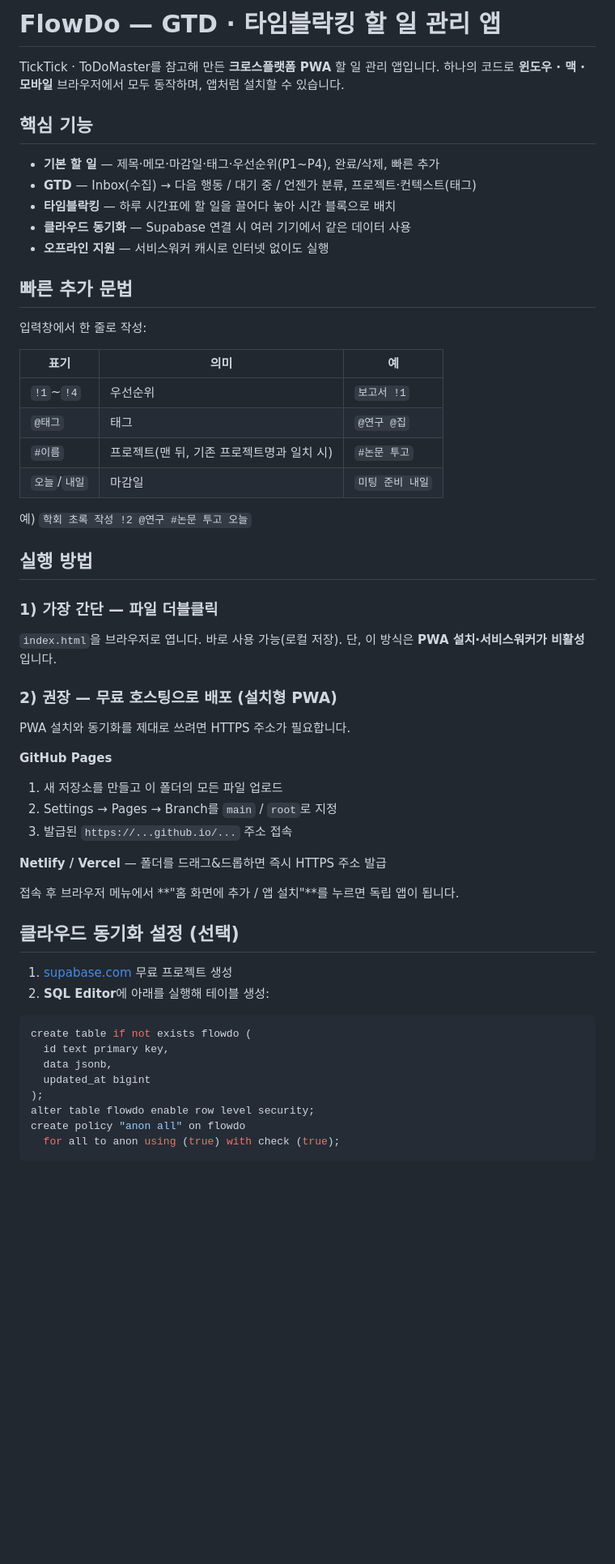
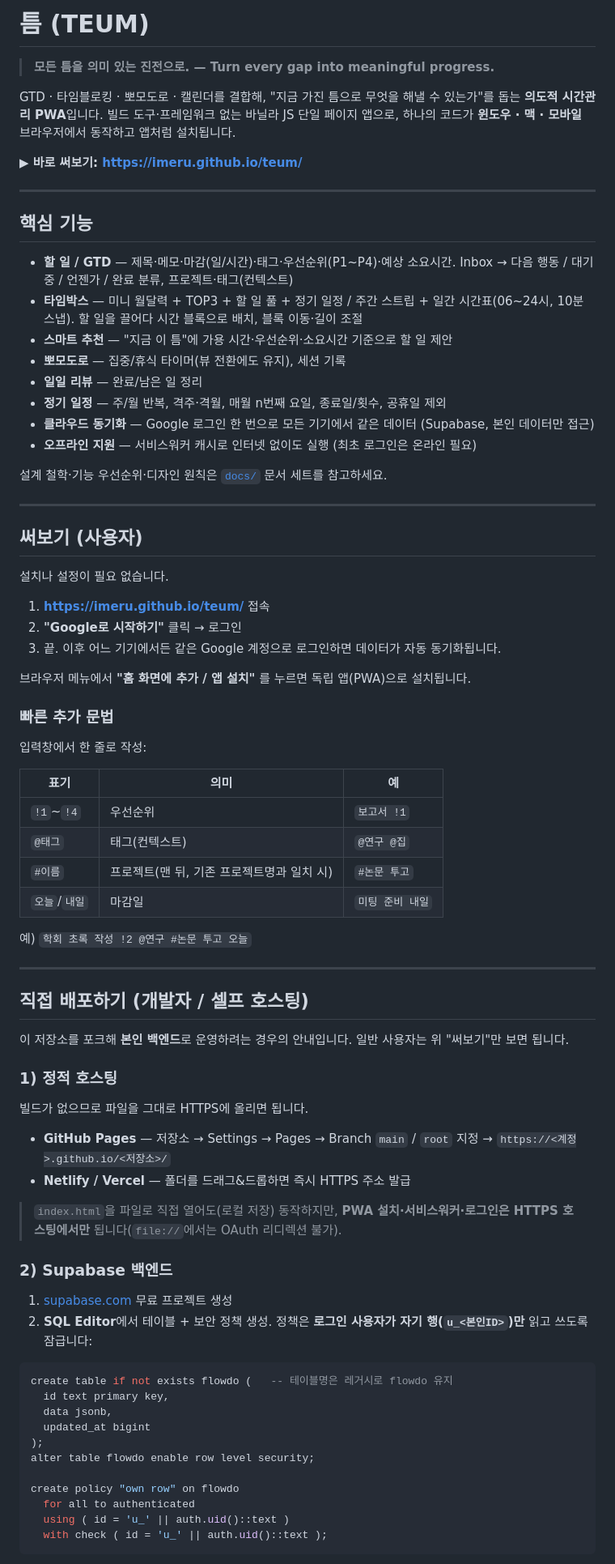
Before and after one commit to imeru/teum, a Markdown page: README.md, the part around one of its changes. Shown at 81% size. Drawn GitHub-style; blank space fills up the shorter version.

````diff
--- a/README.md
+++ b/README.md
@@ -1,60 +1,83 @@
-# FlowDo — GTD · 타임블락킹 할 일 관리 앱
+# 틈 (TEUM)
 
-TickTick · ToDoMaster를 참고해 만든 **크로스플랫폼 PWA** 할 일 관리 앱입니다.
-하나의 코드로 **윈도우 · 맥 · 모바일** 브라우저에서 모두 동작하며, 앱처럼 설치할 수 있습니다.
+> **모든 틈을 의미 있는 진전으로. — Turn every gap into meaningful progress.**
+
+GTD · 타임블로킹 · 뽀모도로 · 캘린더를 결합해, "지금 가진 틈으로 무엇을 해낼 수 있는가"를 돕는 **의도적 시간관리 PWA**입니다.
+빌드 도구·프레임워크 없는 바닐라 JS 단일 페이지 앱으로, 하나의 코드가 **윈도우 · 맥 · 모바일** 브라우저에서 동작하고 앱처럼 설치됩니다.
+
+**▶ 바로 써보기: https://imeru.github.io/teum/**
+
+---
 
 ## 핵심 기능
 
-- **기본 할 일** — 제목·메모·마감일·태그·우선순위(P1~P4), 완료/삭제, 빠른 추가
-- **GTD** — Inbox(수집) → 다음 행동 / 대기 중 / 언젠가 분류, 프로젝트·컨텍스트(태그)
-- **타임블락킹** — 하루 시간표에 할 일을 끌어다 놓아 시간 블록으로 배치
-- **클라우드 동기화** — Supabase 연결 시 여러 기기에서 같은 데이터 사용
-- **오프라인 지원** — 서비스워커 캐시로 인터넷 없이도 실행
+- **할 일 / GTD** — 제목·메모·마감(일/시간)·태그·우선순위(P1~P4)·예상 소요시간. Inbox → 다음 행동 / 대기 중 / 언젠가 / 완료 분류, 프로젝트·태그(컨텍스트)
+- **타임박스** — 미니 월달력 + TOP3 + 할 일 풀 + 정기 일정 / 주간 스트립 + 일간 시간표(06~24시, 10분 스냅). 할 일을 끌어다 시간 블록으로 배치, 블록 이동·길이 조절
+- **스마트 추천** — "지금 이 틈"에 가용 시간·우선순위·소요시간 기준으로 할 일 제안
+- **뽀모도로** — 집중/휴식 타이머(뷰 전환에도 유지), 세션 기록
+- **일일 리뷰** — 완료/남은 일 정리
+- **정기 일정** — 주/월 반복, 격주·격월, 매월 n번째 요일, 종료일/횟수, 공휴일 제외
+- **클라우드 동기화** — Google 로그인 한 번으로 모든 기기에서 같은 데이터 (Supabase, 본인 데이터만 접근)
+- **오프라인 지원** — 서비스워커 캐시로 인터넷 없이도 실행 (최초 로그인은 온라인 필요)
 
-## 빠른 추가 문법
+설계 철학·기능 우선순위·디자인 원칙은 [`docs/`](docs/) 문서 세트를 참고하세요.
+
+---
+
+## 써보기 (사용자)
+
+설치나 설정이 필요 없습니다.
+
+1. **https://imeru.github.io/teum/** 접속
+2. **"Google로 시작하기"** 클릭 → 로그인
+3. 끝. 이후 어느 기기에서든 같은 Google 계정으로 로그인하면 데이터가 자동 동기화됩니다.
+
+브라우저 메뉴에서 **"홈 화면에 추가 / 앱 설치"** 를 누르면 독립 앱(PWA)으로 설치됩니다.
+
+### 빠른 추가 문법
 
 입력창에서 한 줄로 작성:
 
 | 표기 | 의미 | 예 |
 |------|------|----|
 | `!1`~`!4` | 우선순위 | `보고서 !1` |
-| `@태그` | 태그 | `@연구 @집` |
+| `@태그` | 태그(컨텍스트) | `@연구 @집` |
 | `#이름` | 프로젝트(맨 뒤, 기존 프로젝트명과 일치 시) | `#논문 투고` |
 | `오늘`/`내일` | 마감일 | `미팅 준비 내일` |
 
 예) `학회 초록 작성 !2 @연구 #논문 투고 오늘`
 
-## 실행 방법
+---
 
-### 1) 가장 간단 — 파일 더블클릭
-`index.html`을 브라우저로 엽니다. 바로 사용 가능(로컬 저장).
-단, 이 방식은 **PWA 설치·서비스워커가 비활성**입니다.
+## 직접 배포하기 (개발자 / 셀프 호스팅)
 
-### 2) 권장 — 무료 호스팅으로 배포 (설치형 PWA)
-PWA 설치와 동기화를 제대로 쓰려면 HTTPS 주소가 필요합니다.
+이 저장소를 포크해 **본인 백엔드**로 운영하려는 경우의 안내입니다. 일반 사용자는 위 "써보기"만 보면 됩니다.
 
-**GitHub Pages**
-1. 새 저장소를 만들고 이 폴더의 모든 파일 업로드
-2. Settings → Pages → Branch를 `main` / `root`로 지정
-3. 발급된 `https://...github.io/...` 주소 접속
+### 1) 정적 호스팅
 
-**Netlify / Vercel** — 폴더를 드래그&드롭하면 즉시 HTTPS 주소 발급
+빌드가 없으므로 파일을 그대로 HTTPS에 올리면 됩니다.
 
-접속 후 브라우저 메뉴에서 **"홈 화면에 추가 / 앱 설치"**를 누르면 독립 앱이 됩니다.
+- **GitHub Pages** — 저장소 → Settings → Pages → Branch `main` / `root` 지정 → `https://<계정>.github.io/<저장소>/`
+- **Netlify / Vercel** — 폴더를 드래그&드롭하면 즉시 HTTPS 주소 발급
 
-## 클라우드 동기화 설정 (선택)
+> `index.html`을 파일로 직접 열어도(로컬 저장) 동작하지만, **PWA 설치·서비스워커·로그인은 HTTPS 호스팅에서만** 됩니다(`file://`에서는 OAuth 리디렉션 불가).
+
+### 2) Supabase 백엔드
 
 1. [supabase.com](https://supabase.com) 무료 프로젝트 생성
-2. **SQL Editor**에 아래를 실행해 테이블 생성:
+2. **SQL Editor**에서 테이블 + 보안 정책 생성. 정책은 **로그인 사용자가 자기 행(`u_<본인ID>`)만** 읽고 쓰도록 잠급니다:
 
 ```sql
-create table if not exists flowdo (
+create table if not exists flowdo (   -- 테이블명은 레거시로 flowdo 유지
   id text primary key,
   data jsonb,
   updated_at bigint
 );
 alter table flowdo enable row level security;
-create policy "anon all" on flowdo
-  for all to anon using (true) with check (true);
+
+create policy "own row" on flowdo
+  for all to authenticated
+  using ( id = 'u_' || auth.uid()::text )
+  with check ( id = 'u_' || auth.uid()::text );
 ```
 
````
Also changed, not shown: other parts of README.md (+36 -30 lines).
